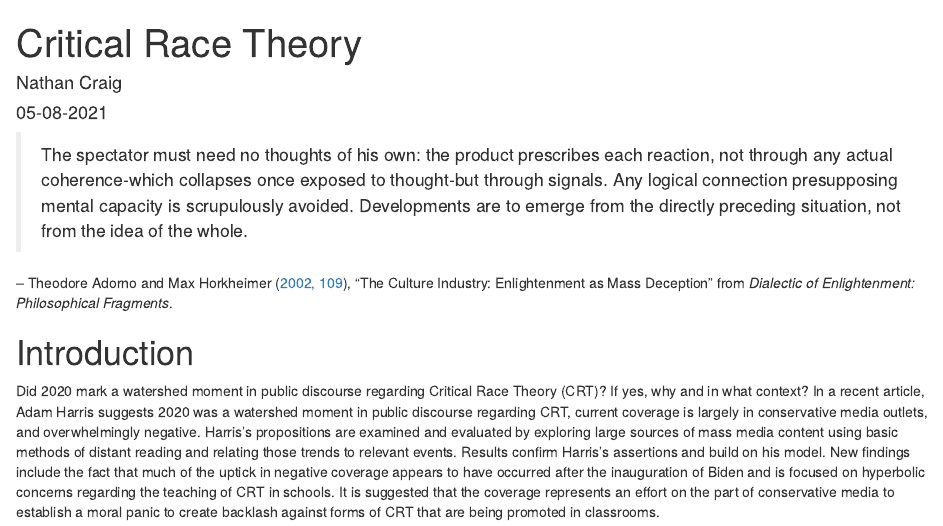
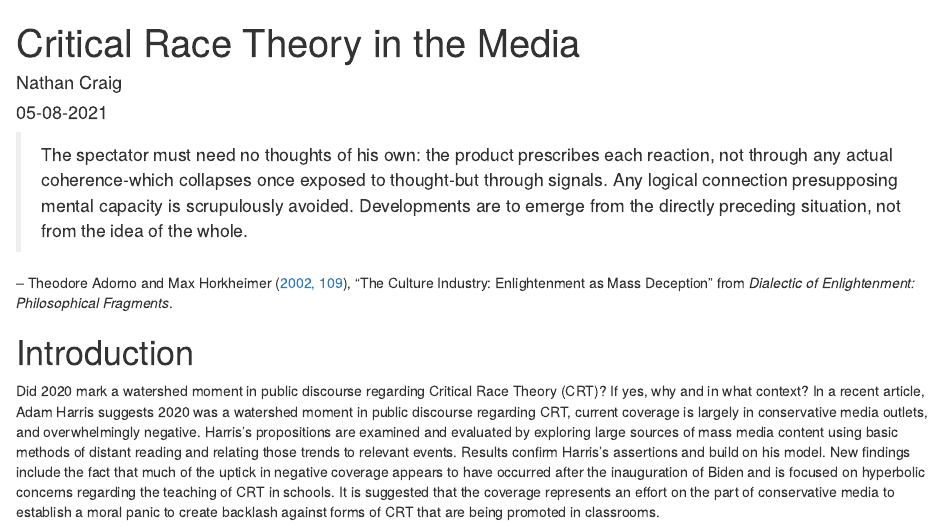
Before and after one commit to n8craig/ncraig, an R Markdown document (_posts/2021-05-07-critical-race-theory/critical-race-theory.Rmd): the page in a window 1100 px wide, from its top. Rendered offline with R 4.5, knitr and Pandoc, with nearby package versions; drawn as R Markdown's standard HTML page in place of the format the file asks for; some code elsewhere in the file could not run offline; column names are cleaned by a stand-in for the janitor package.

Commit message:
Change post title, but not dir.

```diff
--- a/_posts/2021-05-07-critical-race-theory/critical-race-theory.Rmd
+++ b/_posts/2021-05-07-critical-race-theory/critical-race-theory.Rmd
@@ -1,5 +1,5 @@
 ---
-title: "Critical Race Theory"
+title: "Critical Race Theory in the Media"
 description: |
   An exploration of the coverage of critical race theory in texts and TV news over time. Evidence suggests a concerted effort on the part of select conservative media outlets to establish a moral panic regarding CRT, particularly as a component of educational curricula.
 author:
```
Also changed, not shown: _posts/2021-05-07-critical-race-theory/critical-race-theory.html, 5 other files.
